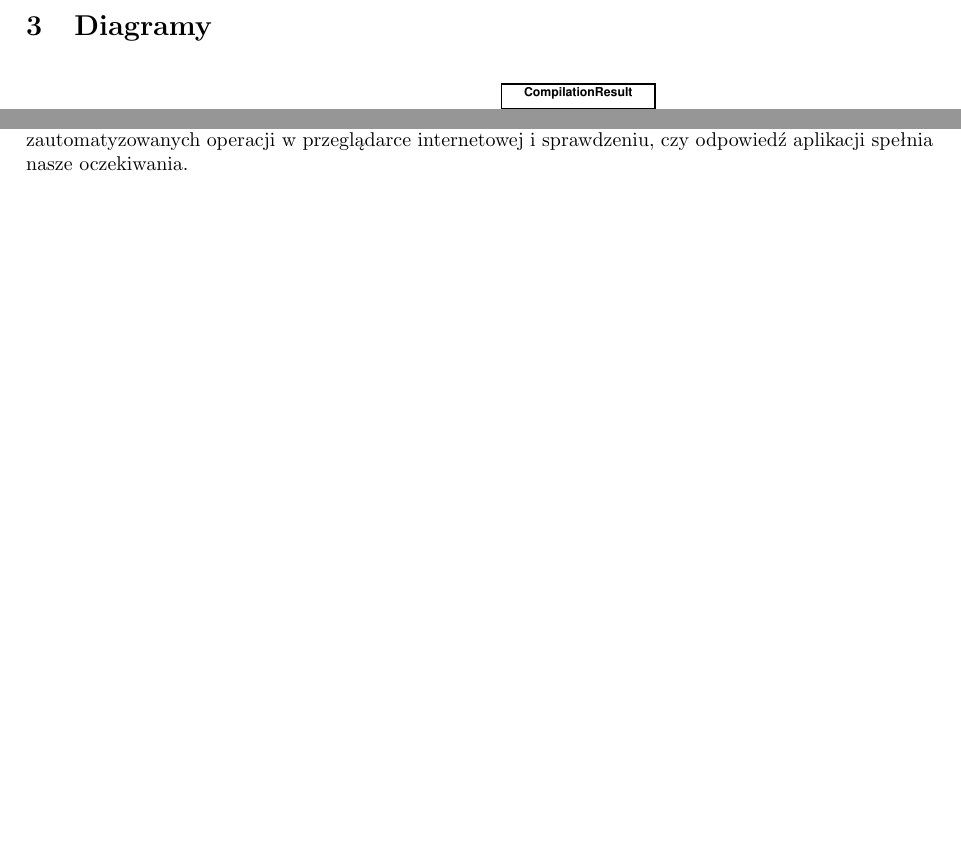
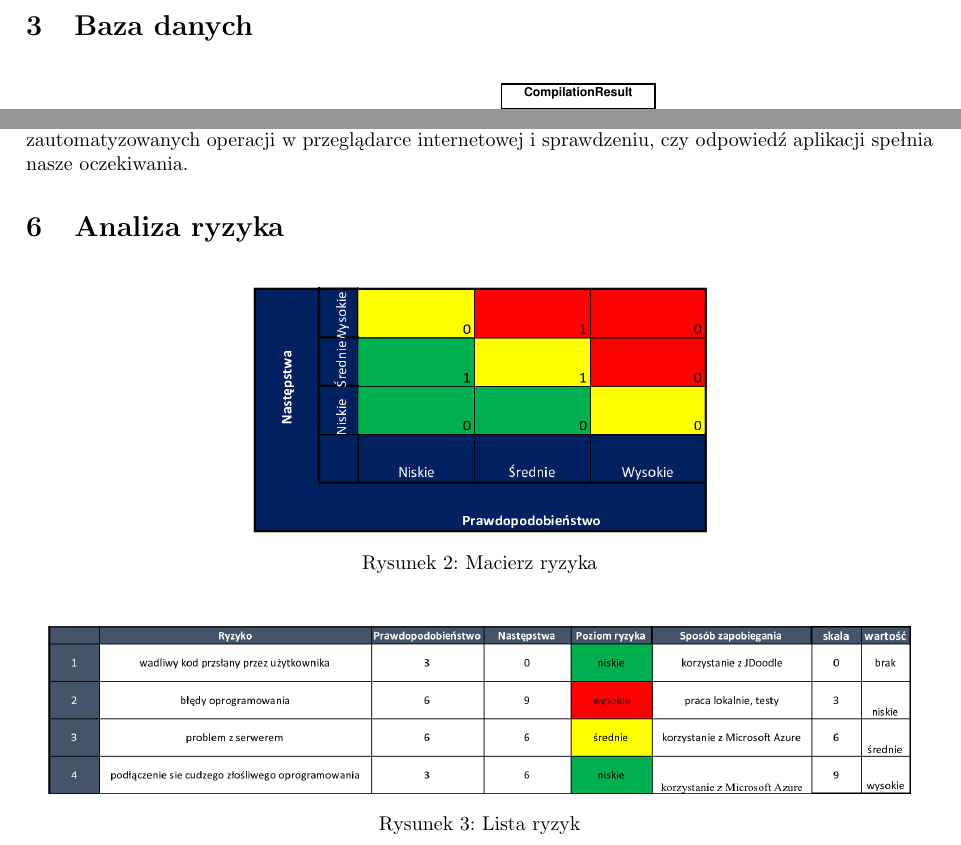
Before and after one commit to marax27/Algenic, a LaTeX document (docs/dokumentacja.tex): two parts of pages 5 and 6 of 6, joined at a grey line, cut at the place of the change, the shorter picture padded with empty space. Compiled offline with pdfLaTeX.

Commit message:
Reorganize pictures, add risk matrisk to docs

```diff
--- a/docs/dokumentacja.tex
+++ b/docs/dokumentacja.tex
@@ -30,7 +30,7 @@
 	\vskip0.5em}%
 }
 
-\title{Dokumentacja \\ Algenic -- serwis z~konkursami algorytmicznymi}
+\title{Algenic -- serwis z~konkursami algorytmicznymi}
 \subtitle{Akademia Górniczo-Hutnicza im. Stanisława Staszica w Krakowie\\
 	Wydział Elektrotechniki, Automatyki,\\
 	Informatyki i Inżynierii Biomedycznej}
@@ -239,7 +239,7 @@ do konkursu
 
 %------------------------------------------------------------
 \newpage
-\section{Diagramy}
+\section{Baza danych}
 
 \begin{figure}[H]
 	\includegraphics[width=\linewidth]{entityDiagram.eps}
@@ -282,5 +282,20 @@ Celem testów jednostkowych jest weryfikacja działania możliwie małych, odizo
 
 Użytkownik przeważnie nie jest jednak zainteresowany działaniem pojedynczych elementów składowych aplikacji, stąd pomysł wprowadzenia testów funkcjonalnych, które testują znaczną część aplikacji z~punktu widzenia użytkownika. W~naszym przypadku testy funkcjonalne opierają się na~realizacji szeregu zautomatyzowanych operacji w~przeglądarce internetowej i~sprawdzeniu, czy odpowiedź aplikacji spełnia nasze oczekiwania.
 
+%------------------------------------------------------------
+\section{Analiza ryzyka}
+
+\begin{figure}[H]
+	\centering
+	\includegraphics[width=.5\linewidth]{macierz_ryzyka.png}
+	\caption{Macierz ryzyka}
+\end{figure}
+
+\begin{figure}[H]
+	\centering
+	\includegraphics[width=.95\linewidth]{lista_ryzyk.png}
+	\caption{Lista ryzyk}
+\end{figure}
+
 
 \end{document}
```
Also changed, not shown: docs/analiza_ryzyka.png (added), docs/dokumentacja.pdf, docs/lista_ryzyk.png (added), docs/macierz_ryzyka.png (added).
